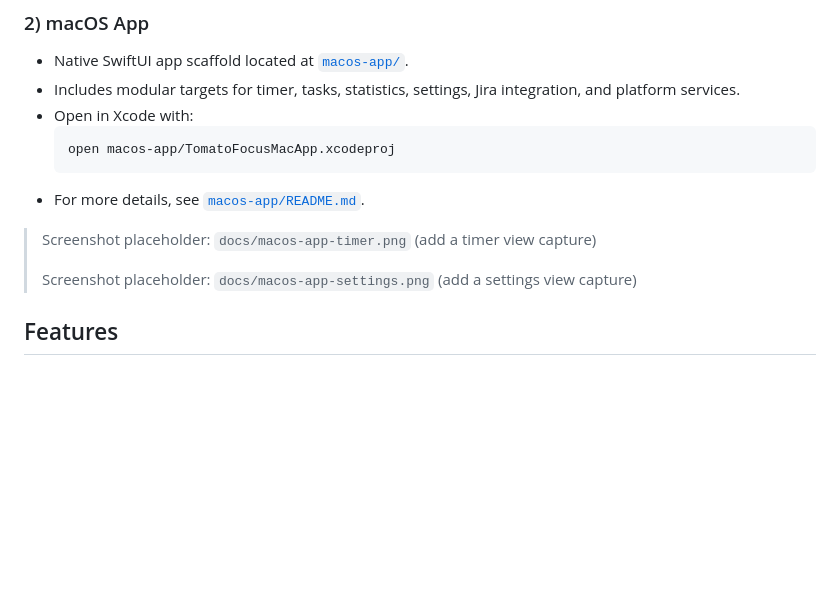
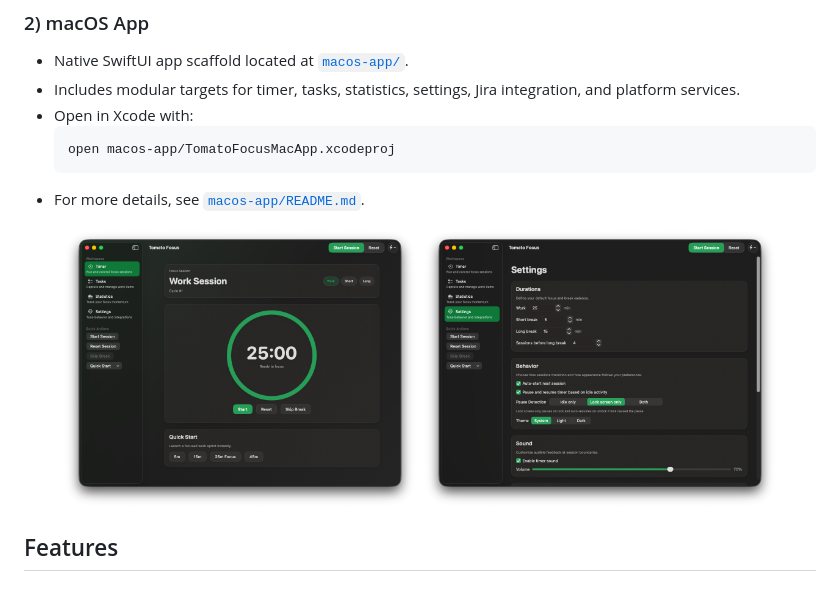
Before and after one commit to richardsd/tomato-focus-chrome-extension, a Markdown page: README.md, the part around the change. Drawn GitHub-style; pictures changed too: docs/macos_settings_screen.png (added), docs/macos_timer_screen.png (added); blank space fills up the shorter version.

Commit message:
docs(macos-app) update README files (#96)

````diff
--- a/README.md
+++ b/README.md
@@ -54,9 +54,10 @@ Stay focused and take healthy breaks! 🍅⏰
   ```
 - For more details, see [`macos-app/README.md`](macos-app/README.md).
 
-> Screenshot placeholder: `docs/macos-app-timer.png` (add a timer view capture)
->
-> Screenshot placeholder: `docs/macos-app-settings.png` (add a settings view capture)
+<p align="center">
+  <img src="docs/macos_timer_screen.png" alt="Timer" width="45%" style="display:inline-block; margin-right:10px;"/>
+  <img src="docs/macos_settings_screen.png" alt="Settings" width="45%" style="display:inline-block; margin-right:10px;"/>
+</p>
 
 ## Features
 
````
Also changed, not shown: macos-app/README.md (+8 -1 lines), docs/macos_statistics_screen.png (added), docs/macos_tasks_screen.png (added).
